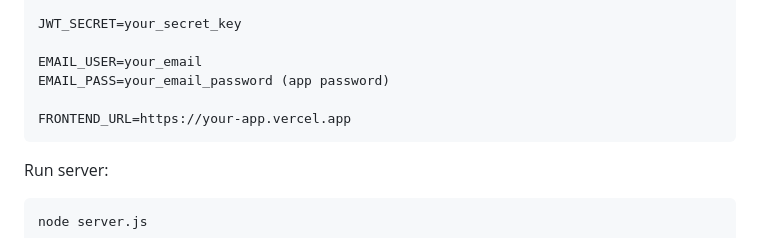
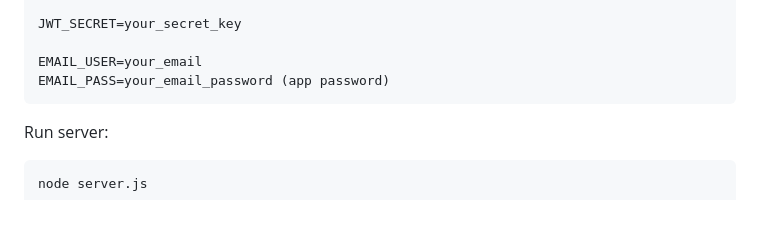
Before and after one commit to ajaychauhanAI/zivvi_tracker, a Markdown page: README.md, the part around the change. GitHub-like rendering; blank space fills up the shorter version.

````diff
--- a/README.md
+++ b/README.md
@@ -205,8 +205,6 @@ JWT_SECRET=your_secret_key
 
 EMAIL_USER=your_email
 EMAIL_PASS=your_email_password (app password)
-
-FRONTEND_URL=https://your-app.vercel.app
 ```
 
 Run server:
````
